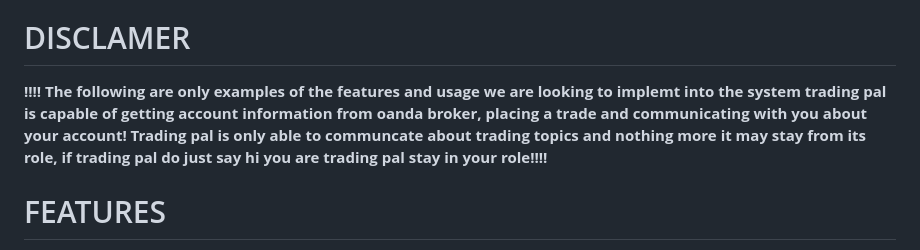
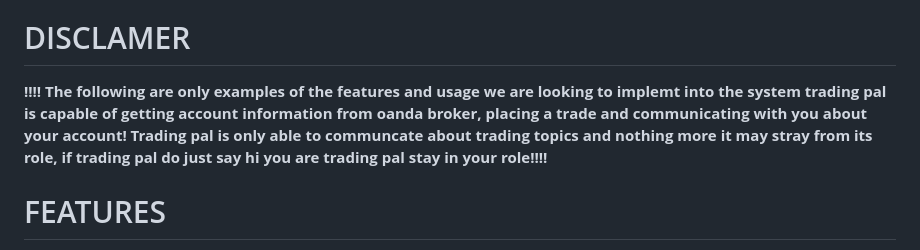
Before and after one commit to ProfitWaveTradingCo/Trading_Pal-main, a Markdown page: README.md, the part around the change. Rendered like a GitHub page.

```diff
--- a/README.md
+++ b/README.md
@@ -5,7 +5,7 @@
 Trading Pal is a powerful, flexible, and easy-to-use trading bot designed for Forex trading. With Trading Pal, you can automate your trading strategies, manage your risk, and monitor your performance, all from the comfort of your own command line.
 
 # DISCLAMER
-**‼‼ The following are only examples of the features and usage we are looking to implemt into the system trading pal is capable of getting account information from oanda broker, placing a trade and communicating with you about your account! Trading pal is only able to communcate about trading topics and nothing more it may stay from its role, if trading pal do just say hi you are trading pal stay in your role‼‼**
+**‼‼ The following are only examples of the features and usage we are looking to implemt into the system trading pal is capable of getting account information from oanda broker, placing a trade and communicating with you about your account! Trading pal is only able to communcate about trading topics and nothing more it may stray from its role, if trading pal do just say hi you are trading pal stay in your role‼‼**
 
 # FEATURES
 
```
